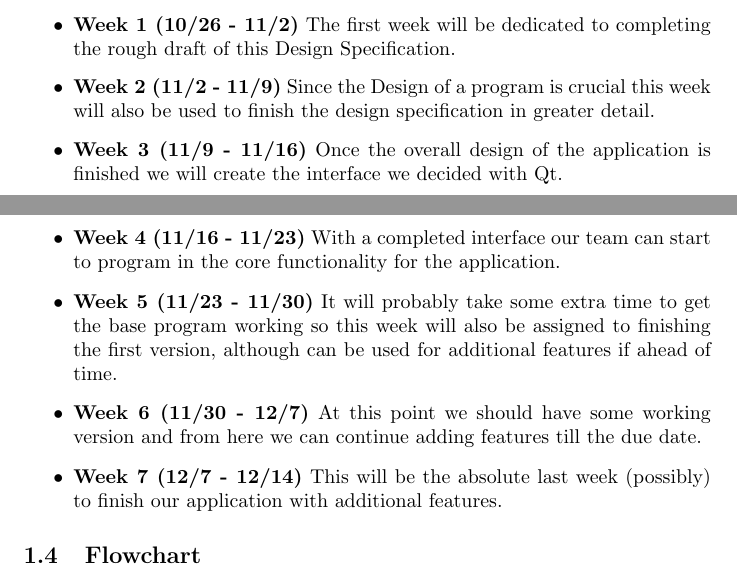
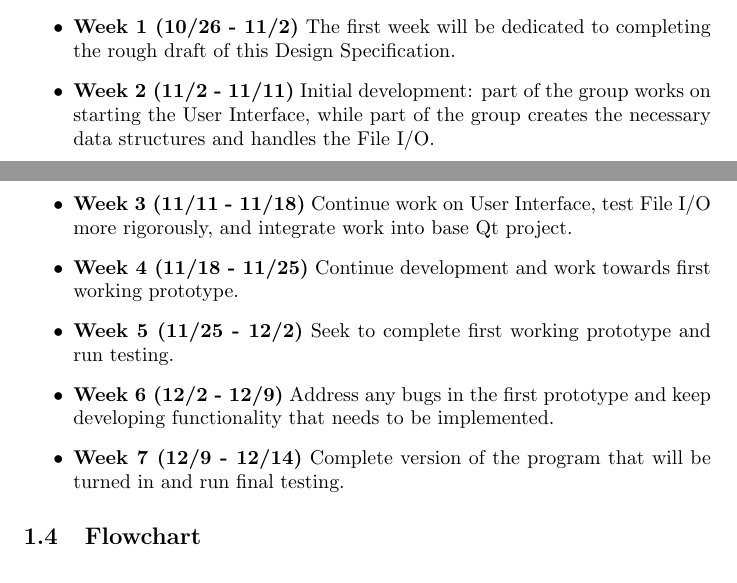
Before and after one commit to Cyberzoid1/tol, a LaTeX document (docs/design_spec/general.tex): two parts of pages 1 and 2 of 2, joined at a grey line, cut so that both start at the same text. Compiled offline with pdfLaTeX.

Commit message:
updated timeline in spec

```diff
--- a/docs/design_spec/general.tex
+++ b/docs/design_spec/general.tex
@@ -19,12 +19,12 @@ We plan to develop our application through the specified goals and time line. Ea
 This time line is a rough estimate of each week's tasks that will be completed to finish our Tower of Lights application. It has yet to be fully reviewed by the team and is subject to change.
 	\begin{itemize}
 		\item \textbf{Week 1 (10/26 - 11/2)} The first week will be dedicated to completing the rough draft of this Design Specification.
-		\item \textbf{Week 2 (11/2 - 11/9)} Since the Design of a program is crucial this week will also be used to finish the design specification in greater detail.
-		\item \textbf{Week 3 (11/9 - 11/16)} Once the overall design of the application is finished we will create the interface we decided with Qt.
-		\item \textbf{Week 4 (11/16 - 11/23)} With a completed interface our team can start to program in the core functionality for the application.
-		\item \textbf{Week 5 (11/23 - 11/30)} It will probably take some extra time to get the base program working so this week will also be assigned to finishing the first version, although 				can be used for additional features if ahead of time.
-		\item \textbf{Week 6 (11/30 - 12/7)} At this point we should have some working version and from here we can continue adding features till the due date.
-		\item \textbf{Week 7 (12/7 - 12/14)} This will be the absolute last week (possibly) to finish our application with additional features.
+		\item \textbf{Week 2 (11/2 - 11/11)} Initial development: part of the group works on starting the User Interface, while part of the group creates the necessary data structures and handles the File I/O.
+		\item \textbf{Week 3 (11/11 - 11/18)} Continue work on User Interface, test File I/O more rigorously, and integrate work into base Qt project.
+		\item \textbf{Week 4 (11/18 - 11/25)} Continue development and work towards first working prototype.
+		\item \textbf{Week 5 (11/25 - 12/2)} Seek to complete first working prototype and run testing.
+		\item \textbf{Week 6 (12/2 - 12/9)} Address any bugs in the first prototype and keep developing functionality that needs to be implemented.
+		\item \textbf{Week 7 (12/9 - 12/14)} Complete version of the program that will be turned in and run final testing.
 	\end{itemize}
 \subsection{Flowchart}
 This section is used to display several flowcharts where each is a representation for how a user will interact with a section of the program. These flowcharts will represent how we want the core functionality of the application to function.
```
